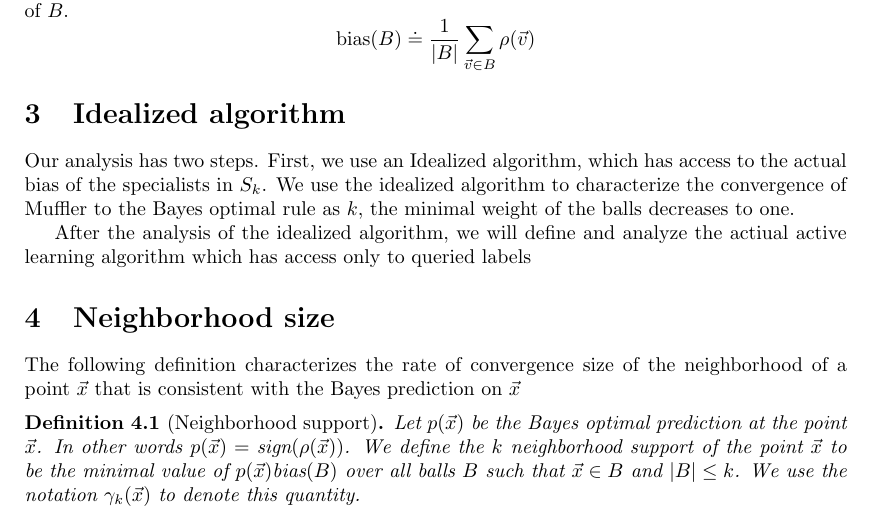
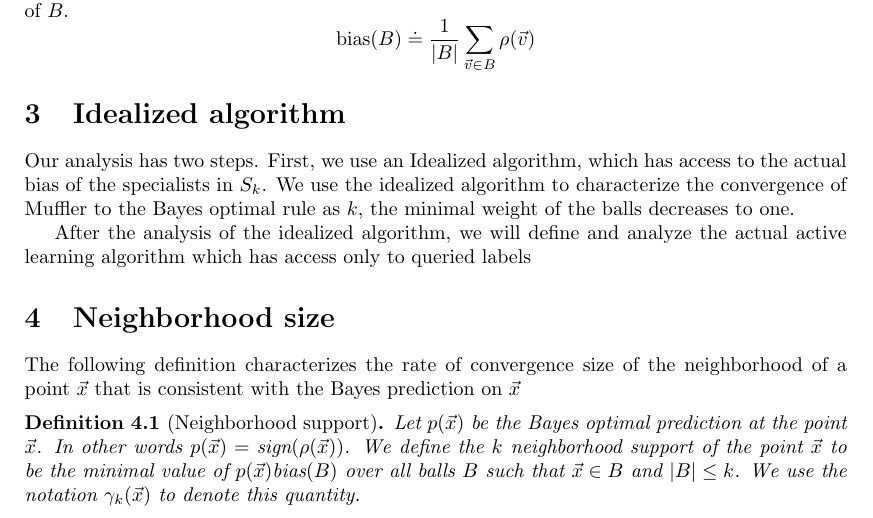
Before and after one commit to yoavfreund/GameTheoreticConfidence, a LaTeX document (active-colt2017/ActiveBalls.tex): part of page 1 of 6, cut so that both start at the same text. Compiled offline with pdfLaTeX.

Commit message:
comments

```diff
--- a/active-colt2017/ActiveBalls.tex
+++ b/active-colt2017/ActiveBalls.tex
@@ -107,7 +107,7 @@ Muffler to the Bayes optimal rule as $k$, the minimal weight of the balls
 decreases to one.
 
 After the analysis of the idealized algorithm, we will define and
-analyze the actiual active learning algorithm which has access only to
+analyze the actual active learning algorithm which has access only to
 queried labels
 
 \begin{algorithm}[]
```
